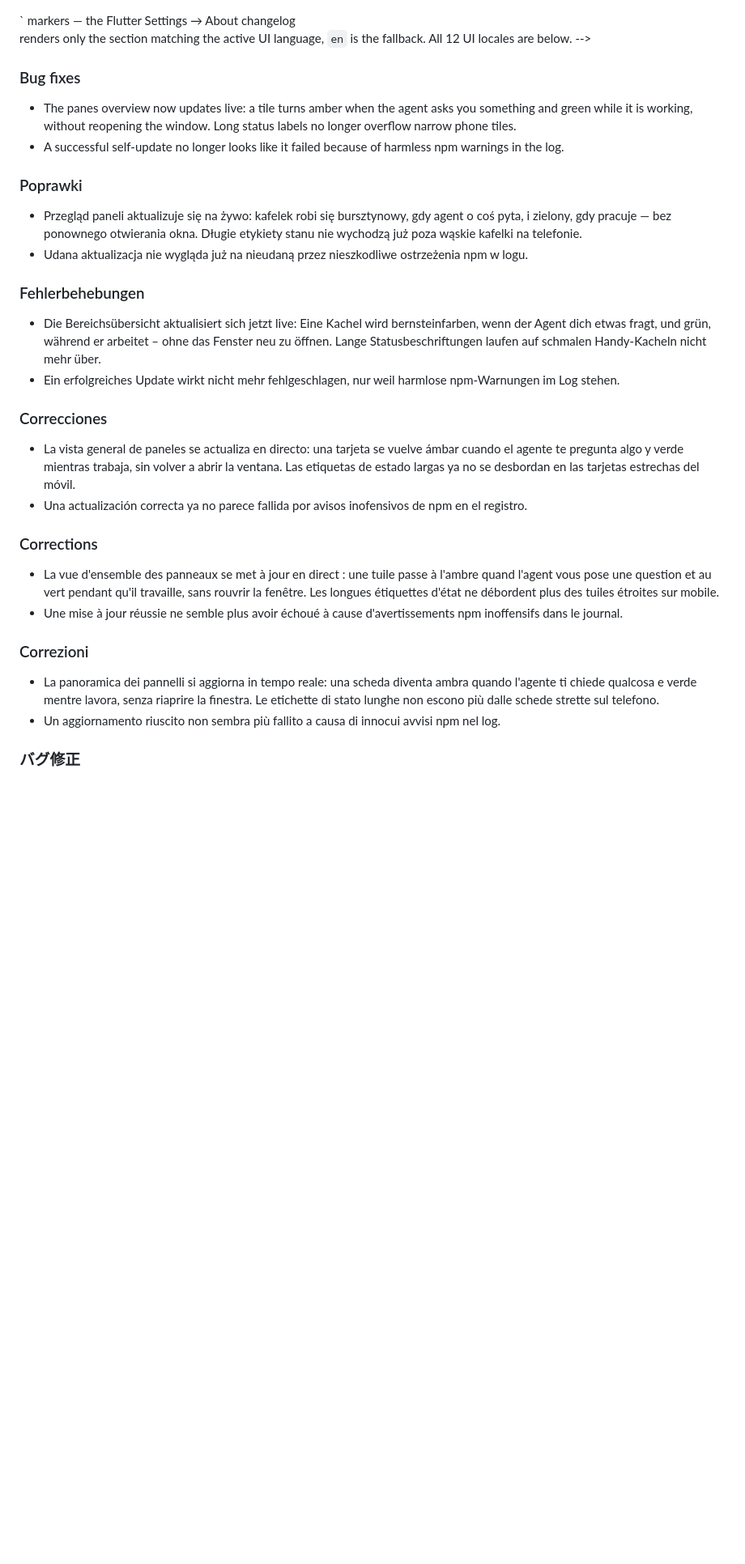
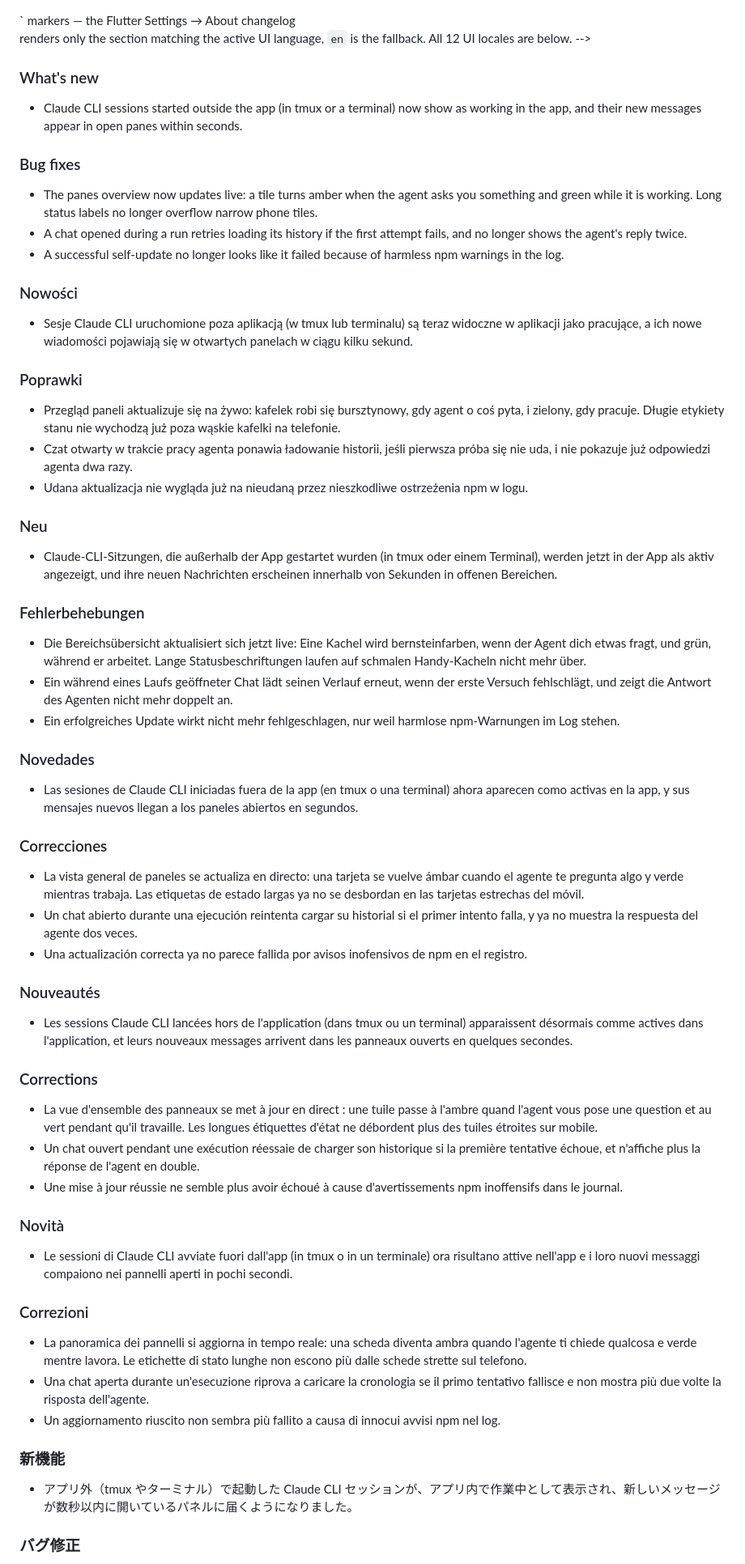
Before and after one commit to Zakwei/ddagent, a Markdown page: scripts/release/release-notes-template.md, the part around one of its changes. Shown at 81% size. Rendered like a GitHub page; blank space fills up the shorter version.

Commit message:
docs(release): notes for 0.8.16
Co-Authored-By: Claude Opus 5.5 <noreply@anthropic.com>

```diff
--- a/scripts/release/release-notes-template.md
+++ b/scripts/release/release-notes-template.md
@@ -10,28 +10,55 @@
   fallback. All 12 UI locales are below.
 -->
 <!-- lang:en -->
+### What's new
+- Claude CLI sessions started outside the app (in tmux or a terminal) now show as working in the app, and their new messages appear in open panes within seconds.
+
 ### Bug fixes
-- The panes overview now updates live: a tile turns amber when the agent asks you something and green while it is working, without reopening the window. Long status labels no longer overflow narrow phone tiles.
+- The panes overview now updates live: a tile turns amber when the agent asks you something and green while it is working. Long status labels no longer overflow narrow phone tiles.
+- A chat opened during a run retries loading its history if the first attempt fails, and no longer shows the agent's reply twice.
 - A successful self-update no longer looks like it failed because of harmless npm warnings in the log.
 <!-- lang:pl -->
+### Nowości
+- Sesje Claude CLI uruchomione poza aplikacją (w tmux lub terminalu) są teraz widoczne w aplikacji jako pracujące, a ich nowe wiadomości pojawiają się w otwartych panelach w ciągu kilku sekund.
+
 ### Poprawki
-- Przegląd paneli aktualizuje się na żywo: kafelek robi się bursztynowy, gdy agent o coś pyta, i zielony, gdy pracuje — bez ponownego otwierania okna. Długie etykiety stanu nie wychodzą już poza wąskie kafelki na telefonie.
+- Przegląd paneli aktualizuje się na żywo: kafelek robi się bursztynowy, gdy agent o coś pyta, i zielony, gdy pracuje. Długie etykiety stanu nie wychodzą już poza wąskie kafelki na telefonie.
+- Czat otwarty w trakcie pracy agenta ponawia ładowanie historii, jeśli pierwsza próba się nie uda, i nie pokazuje już odpowiedzi agenta dwa razy.
 - Udana aktualizacja nie wygląda już na nieudaną przez nieszkodliwe ostrzeżenia npm w logu.
 <!-- lang:de -->
+### Neu
+- Claude-CLI-Sitzungen, die außerhalb der App gestartet wurden (in tmux oder einem Terminal), werden jetzt in der App als aktiv angezeigt, und ihre neuen Nachrichten erscheinen innerhalb von Sekunden in offenen Bereichen.
+
 ### Fehlerbehebungen
-- Die Bereichsübersicht aktualisiert sich jetzt live: Eine Kachel wird bernsteinfarben, wenn der Agent dich etwas fragt, und grün, während er arbeitet – ohne das Fenster neu zu öffnen. Lange Statusbeschriftungen laufen auf schmalen Handy-Kacheln nicht mehr über.
+- Die Bereichsübersicht aktualisiert sich jetzt live: Eine Kachel wird bernsteinfarben, wenn der Agent dich etwas fragt, und grün, während er arbeitet. Lange Statusbeschriftungen laufen auf schmalen Handy-Kacheln nicht mehr über.
+- Ein während eines Laufs geöffneter Chat lädt seinen Verlauf erneut, wenn der erste Versuch fehlschlägt, und zeigt die Antwort des Agenten nicht mehr doppelt an.
 - Ein erfolgreiches Update wirkt nicht mehr fehlgeschlagen, nur weil harmlose npm-Warnungen im Log stehen.
 <!-- lang:es -->
+### Novedades
+- Las sesiones de Claude CLI iniciadas fuera de la app (en tmux o una terminal) ahora aparecen como activas en la app, y sus mensajes nuevos llegan a los paneles abiertos en segundos.
+
 ### Correcciones
-- La vista general de paneles se actualiza en directo: una tarjeta se vuelve ámbar cuando el agente te pregunta algo y verde mientras trabaja, sin volver a abrir la ventana. Las etiquetas de estado largas ya no se desbordan en las tarjetas estrechas del móvil.
+- La vista general de paneles se actualiza en directo: una tarjeta se vuelve ámbar cuando el agente te pregunta algo y verde mientras trabaja. Las etiquetas de estado largas ya no se desbordan en las tarjetas estrechas del móvil.
+- Un chat abierto durante una ejecución reintenta cargar su historial si el primer intento falla, y ya no muestra la respuesta del agente dos veces.
 - Una actualización correcta ya no parece fallida por avisos inofensivos de npm en el registro.
 <!-- lang:fr -->
+### Nouveautés
+- Les sessions Claude CLI lancées hors de l'application (dans tmux ou un terminal) apparaissent désormais comme actives dans l'application, et leurs nouveaux messages arrivent dans les panneaux ouverts en quelques secondes.
+
 ### Corrections
-- La vue d'ensemble des panneaux se met à jour en direct : une tuile passe à l'ambre quand l'agent vous pose une question et au vert pendant qu'il travaille, sans rouvrir la fenêtre. Les longues étiquettes d'état ne débordent plus des tuiles étroites sur mobile.
+- La vue d'ensemble des panneaux se met à jour en direct : une tuile passe à l'ambre quand l'agent vous pose une question et au vert pendant qu'il travaille. Les longues étiquettes d'état ne débordent plus des tuiles étroites sur mobile.
+- Un chat ouvert pendant une exécution réessaie de charger son historique si la première tentative échoue, et n'affiche plus la réponse de l'agent en double.
 - Une mise à jour réussie ne semble plus avoir échoué à cause d'avertissements npm inoffensifs dans le journal.
 <!-- lang:it -->
+### Novità
+- Le sessioni di Claude CLI avviate fuori dall'app (in tmux o in un terminale) ora risultano attive nell'app e i loro nuovi messaggi compaiono nei pannelli aperti in pochi secondi.
+
 ### Correzioni
-- La panoramica dei pannelli si aggiorna in tempo reale: una scheda diventa ambra quando l'agente ti chiede qualcosa e verde mentre lavora, senza riaprire la finestra. Le etichette di stato lunghe non escono più dalle schede strette sul telefono.
+- La panoramica dei pannelli si aggiorna in tempo reale: una scheda diventa ambra quando l'agente ti chiede qualcosa e verde mentre lavora. Le etichette di stato lunghe non escono più dalle schede strette sul telefono.
+- Una chat aperta durante un'esecuzione riprova a caricare la cronologia se il primo tentativo fallisce e non mostra più due volte la risposta dell'agente.
 - Un aggiornamento riuscito non sembra più fallito a causa di innocui avvisi npm nel log.
 <!-- lang:ja -->
+### 新機能
+- アプリ外（tmux やターミナル）で起動した Claude CLI セッションが、アプリ内で作業中として表示され、新しいメッセージが数秒以内に開いているパネルに届くようになりました。
+
 ### バグ修正
```
Also changed, not shown: other parts of scripts/release/release-notes-template.md (+27 -6 lines).
